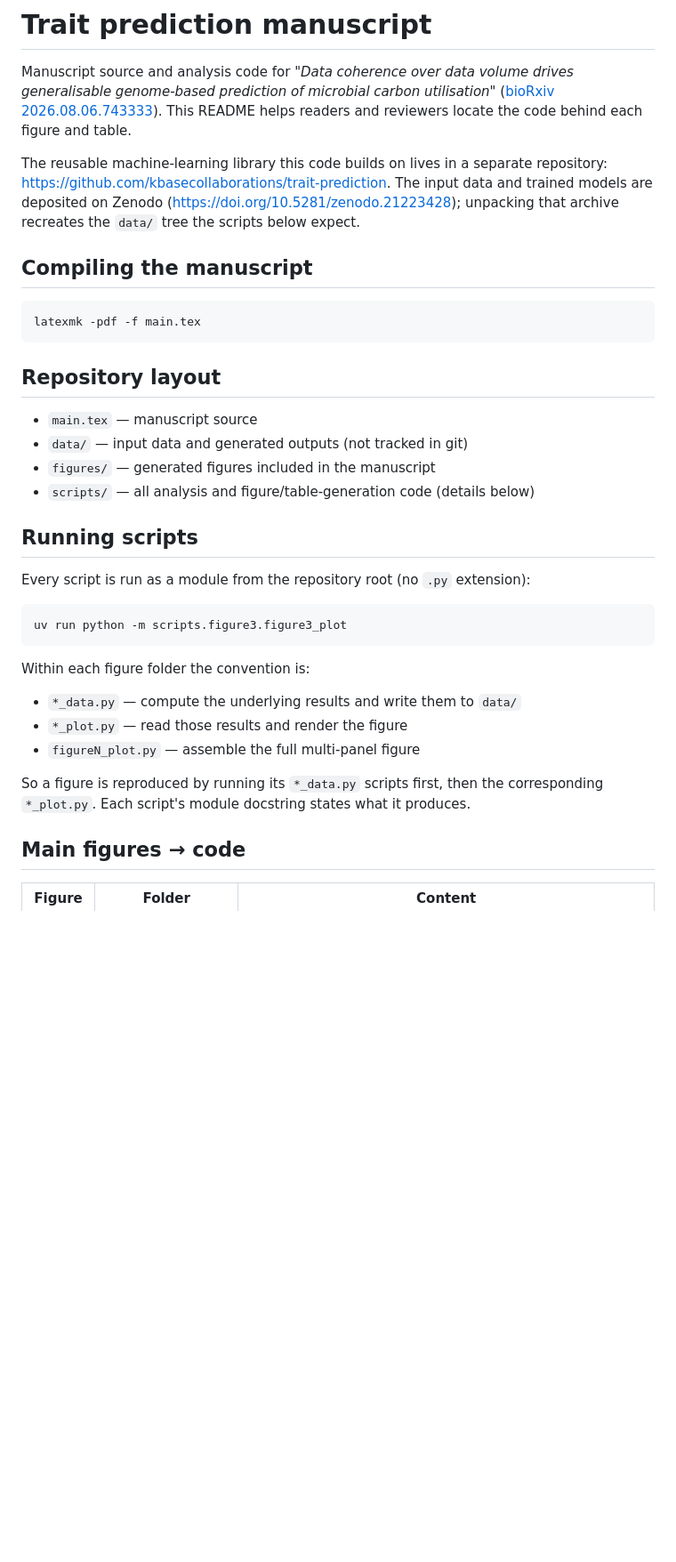
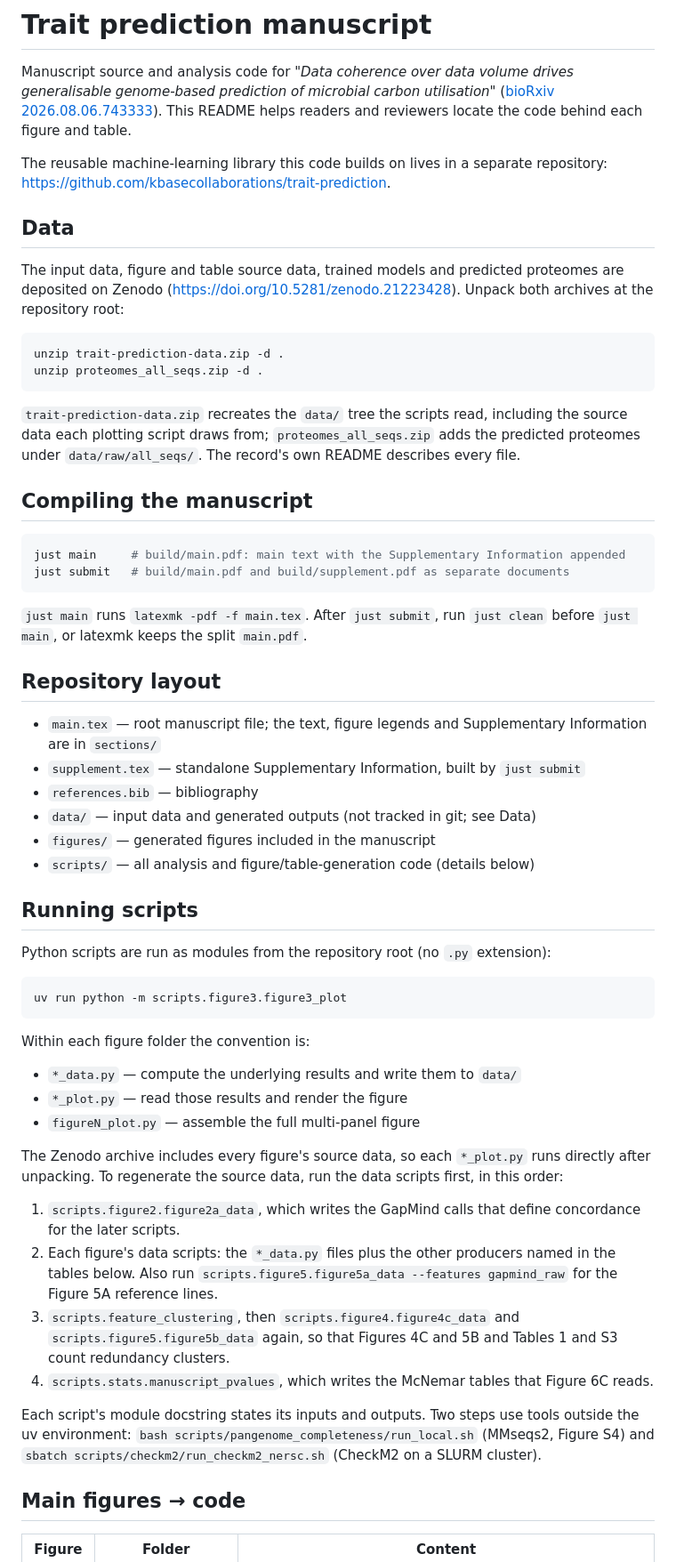
Before and after one commit to kbasecollaborations/trait-prediction-manuscript, a Markdown page: README.md, the part around one of its changes. Shown at 89% size. Drawn GitHub-style; blank space fills up the shorter version.

````diff
--- a/README.md
+++ b/README.md
@@ -6,27 +6,47 @@ generalisable genome-based prediction of microbial carbon utilisation"*
 README helps readers and reviewers locate the code behind each figure and table.
 
 The reusable machine-learning library this code builds on lives in a separate
-repository: <https://github.com/kbasecollaborations/trait-prediction>. The input
-data and trained models are deposited on Zenodo
-(<https://doi.org/10.5281/zenodo.21223428>); unpacking that archive recreates the
-`data/` tree the scripts below expect.
+repository: <https://github.com/kbasecollaborations/trait-prediction>.
+
+## Data
+
+The input data, figure and table source data, trained models and predicted
+proteomes are deposited on Zenodo (<https://doi.org/10.5281/zenodo.21223428>).
+Unpack both archives at the repository root:
+
+```bash
+unzip trait-prediction-data.zip -d .
+unzip proteomes_all_seqs.zip -d .
+```
+
+`trait-prediction-data.zip` recreates the `data/` tree the scripts read, including
+the source data each plotting script draws from; `proteomes_all_seqs.zip` adds the
+predicted proteomes under `data/raw/all_seqs/`. The record's own README describes
+every file.
 
 ## Compiling the manuscript
 
 ```bash
-latexmk -pdf -f main.tex
+just main     # build/main.pdf: main text with the Supplementary Information appended
+just submit   # build/main.pdf and build/supplement.pdf as separate documents
 ```
+
+`just main` runs `latexmk -pdf -f main.tex`. After `just submit`, run `just clean`
+before `just main`, or latexmk keeps the split `main.pdf`.
 
 ## Repository layout
 
-- `main.tex` — manuscript source
-- `data/` — input data and generated outputs (not tracked in git)
+- `main.tex` — root manuscript file; the text, figure legends and Supplementary
+  Information are in `sections/`
+- `supplement.tex` — standalone Supplementary Information, built by `just submit`
+- `references.bib` — bibliography
+- `data/` — input data and generated outputs (not tracked in git; see Data)
 - `figures/` — generated figures included in the manuscript
 - `scripts/` — all analysis and figure/table-generation code (details below)
 
 ## Running scripts
 
-Every script is run as a module from the repository root (no `.py`
+Python scripts are run as modules from the repository root (no `.py`
 extension):
 
 ```bash
@@ -39,9 +59,26 @@ Within each figure folder the convention is:
 - `*_plot.py` — read those results and render the figure
 - `figureN_plot.py` — assemble the full multi-panel figure
 
-So a figure is reproduced by running its `*_data.py` scripts first, then the
-corresponding `*_plot.py`. Each script's module docstring states what it
-produces.
+The Zenodo archive includes every figure's source data, so each `*_plot.py` runs
+directly after unpacking. To regenerate the source data, run the data scripts
+first, in this order:
+
+1. `scripts.figure2.figure2a_data`, which writes the GapMind calls that define
+   concordance for the later scripts.
+2. Each figure's data scripts: the `*_data.py` files plus the other producers
+   named in the tables below. Also run
+   `scripts.figure5.figure5a_data --features gapmind_raw` for the Figure 5A
+   reference lines.
+3. `scripts.feature_clustering`, then `scripts.figure4.figure4c_data` and
+   `scripts.figure5.figure5b_data` again, so that Figures 4C and 5B and Tables 1
+   and S3 count redundancy clusters.
+4. `scripts.stats.manuscript_pvalues`, which writes the McNemar tables that
+   Figure 6C reads.
+
+Each script's module docstring states its inputs and outputs. Two steps use tools
+outside the uv environment: `bash scripts/pangenome_completeness/run_local.sh`
+(MMseqs2, Figure S4) and `sbatch scripts/checkm2/run_checkm2_nersc.sh` (CheckM2 on
+a SLURM cluster).
 
 ## Main figures → code
 
````
Also changed, not shown: other parts of README.md (+57 -30 lines).
